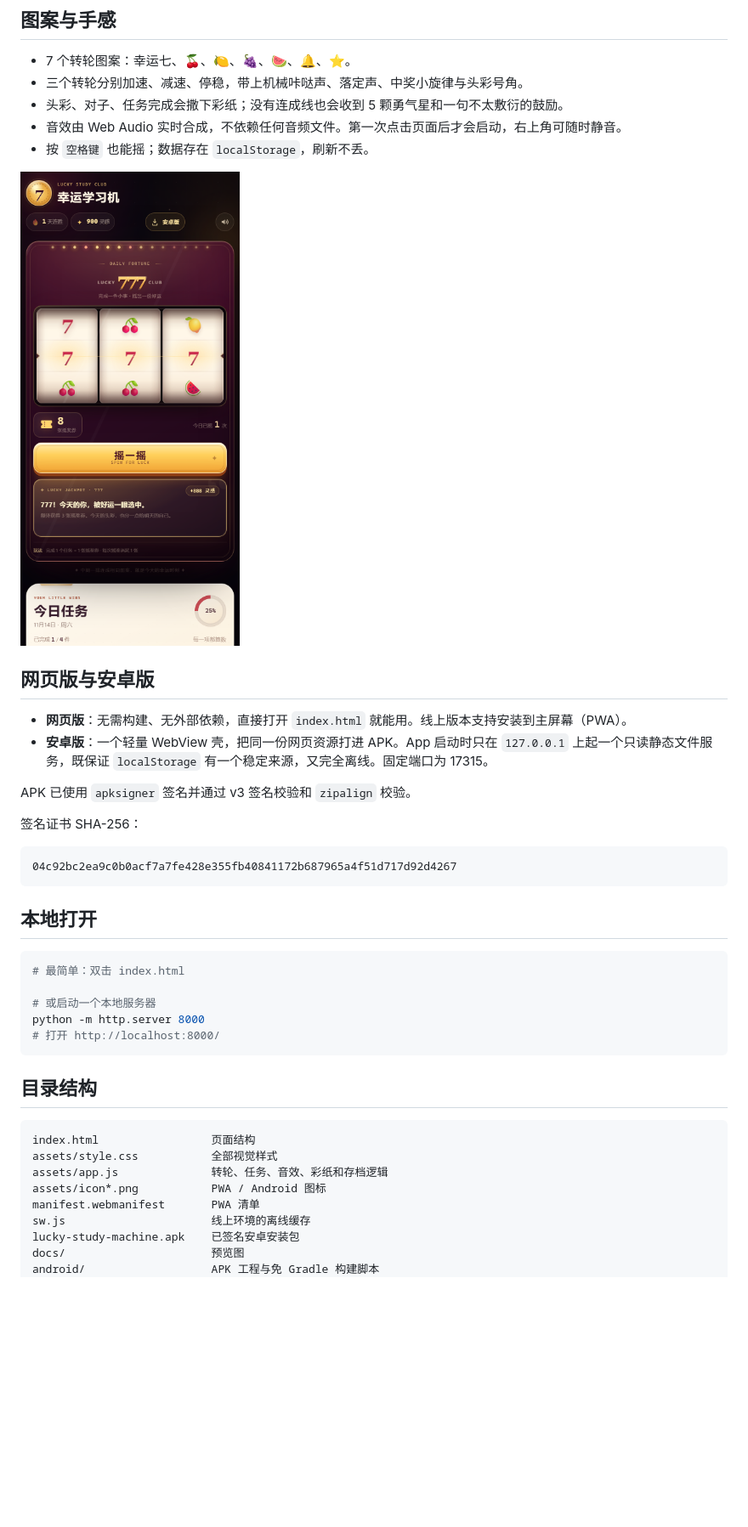
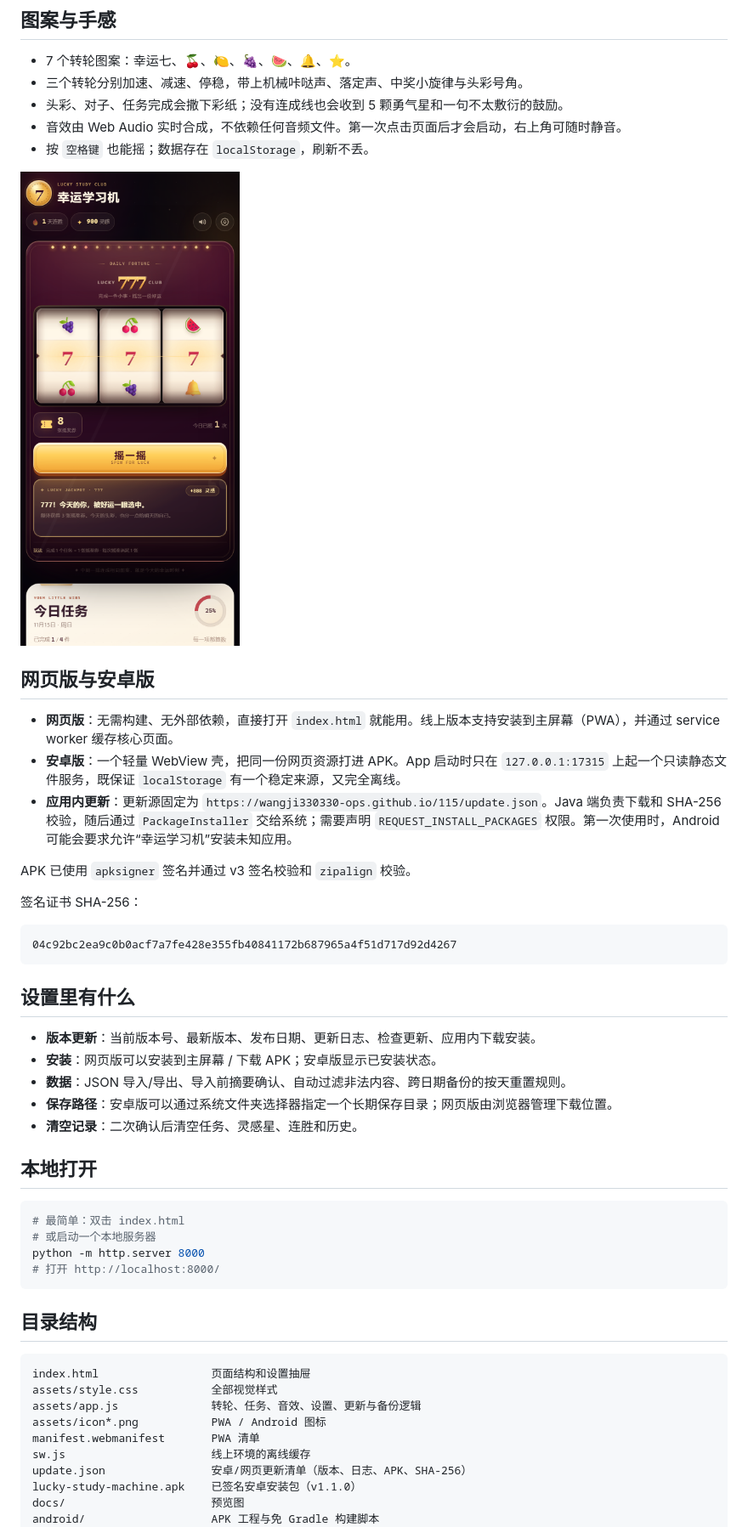
Before and after one commit to wangji330330-ops/115, a Markdown page: README.md, the part around one of its changes. Shown at 85% size. Rendered like a GitHub page; pictures changed too: docs/preview-mobile.png; blank space fills up the shorter version.

````diff
--- a/README.md
+++ b/README.md
@@ -28,8 +43,9 @@
 
 ## 网页版与安卓版
 
-- **网页版**：无需构建、无外部依赖，直接打开 `index.html` 就能用。线上版本支持安装到主屏幕（PWA）。
-- **安卓版**：一个轻量 WebView 壳，把同一份网页资源打进 APK。App 启动时只在 `127.0.0.1` 上起一个只读静态文件服务，既保证 `localStorage` 有一个稳定来源，又完全离线。固定端口为 17315。
+- **网页版**：无需构建、无外部依赖，直接打开 `index.html` 就能用。线上版本支持安装到主屏幕（PWA），并通过 service worker 缓存核心页面。
+- **安卓版**：一个轻量 WebView 壳，把同一份网页资源打进 APK。App 启动时只在 `127.0.0.1:17315` 上起一个只读静态文件服务，既保证 `localStorage` 有一个稳定来源，又完全离线。
+- **应用内更新**：更新源固定为 `https://wangji330330-ops.github.io/115/update.json`。Java 端负责下载和 SHA-256 校验，随后通过 `PackageInstaller` 交给系统；需要声明 `REQUEST_INSTALL_PACKAGES` 权限。第一次使用时，Android 可能会要求允许“幸运学习机”安装未知应用。
 
 APK 已使用 `apksigner` 签名并通过 v3 签名校验和 `zipalign` 校验。
 
@@ -39,11 +55,18 @@ APK 已使用 `apksigner` 签名并通过 v3 签名校验和 `zipalign` 校验
 04c92bc2ea9c0b0acf7a7fe428e355fb40841172b687965a4f51d717d92d4267
 ```
 
+## 设置里有什么
+
+- **版本更新**：当前版本号、最新版本、发布日期、更新日志、检查更新、应用内下载安装。
+- **安装**：网页版可以安装到主屏幕 / 下载 APK；安卓版显示已安装状态。
+- **数据**：JSON 导入/导出、导入前摘要确认、自动过滤非法内容、跨日期备份的按天重置规则。
+- **保存路径**：安卓版可以通过系统文件夹选择器指定一个长期保存目录；网页版由浏览器管理下载位置。
+- **清空记录**：二次确认后清空任务、灵感星、连胜和历史。
+
 ## 本地打开
 
 ```bash
 # 最简单：双击 index.html
-
 # 或启动一个本地服务器
 python -m http.server 8000
 # 打开 http://localhost:8000/
@@ -52,13 +75,14 @@ python -m http.server 8000
 ## 目录结构
 
 ```text
-index.html                 页面结构
+index.html                 页面结构和设置抽屉
 assets/style.css           全部视觉样式
-assets/app.js              转轮、任务、音效、彩纸和存档逻辑
+assets/app.js              转轮、任务、音效、设置、更新与备份逻辑
 assets/icon*.png           PWA / Android 图标
 manifest.webmanifest       PWA 清单
 sw.js                      线上环境的离线缓存
-lucky-study-machine.apk    已签名安卓安装包
+update.json                安卓/网页更新清单（版本、日志、APK、SHA-256）
+lucky-study-machine.apk    已签名安卓安装包（v1.1.0）
 docs/                      预览图
 android/                   APK 工程与免 Gradle 构建脚本
   app/                     Manifest、Java、资源
````
Also changed, not shown: other parts of README.md (+33 -5 lines), docs/preview-desktop.png, docs/preview-settings.png (added), 13 other files.
